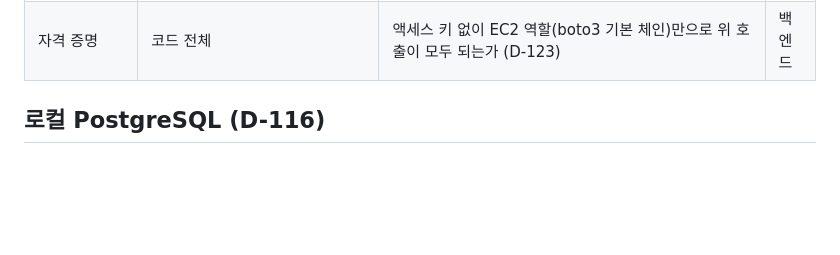
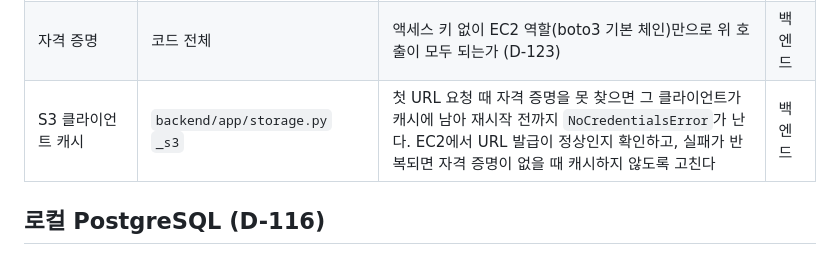
Before and after one commit to lG1l/parking_lot_detection, a Markdown page: docs/design/10-dev-guide.md, the part around the change. Rendered like a GitHub page; blank space fills up the shorter version.

Commit message:
task(docs): AWS 확인 목록에 S3 클라이언트 캐시의 자격 증명 확인 항목 추가
Co-Authored-By: Claude Sonnet 5.5 <noreply@anthropic.com>

```diff
--- a/docs/design/10-dev-guide.md
+++ b/docs/design/10-dev-guide.md
@@ -39,6 +39,7 @@
 | GPU 켜기 | `backend/app/jobs.py` `start_gpu` | 역할에 `ec2:StartInstances`가 있는가. 실패해도 API가 204를 주므로(D-42) 응답이 아니라 로그(`gpu start failed: <예외 타입>`)로 확인한다. 예외 타입만 남기므로 원인을 가리기 어려우면 로그 내용을 늘릴지 판단한다 | 백엔드 |
 | GPU 켜기 점검 | `backend/app/periodic.py` `GpuCheck` | 역할에 `ec2:DescribeInstances`가 있는가. 기다리는 작업이 있고 GPU가 `stopped`일 때만 `StartInstances`를 부르는가. 실패 로그는 `GPU start failed: <에러 코드>`이고, 같은 코드가 이어지면 한 번만 남는가. 다시 성공하면 `GPU start succeeded after N failures`가 남는가 (D-42) | 백엔드 |
 | 자격 증명 | 코드 전체 | 액세스 키 없이 EC2 역할(boto3 기본 체인)만으로 위 호출이 모두 되는가 (D-123) | 백엔드 |
+| S3 클라이언트 캐시 | `backend/app/storage.py` `_s3` | 첫 URL 요청 때 자격 증명을 못 찾으면 그 클라이언트가 캐시에 남아 재시작 전까지 `NoCredentialsError`가 난다. EC2에서 URL 발급이 정상인지 확인하고, 실패가 반복되면 자격 증명이 없을 때 캐시하지 않도록 고친다 | 백엔드 |
 
 ## 로컬 PostgreSQL (D-116)
 
```
